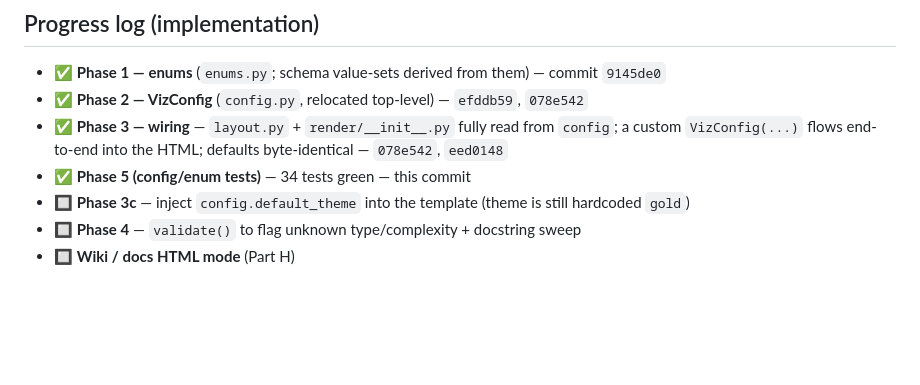
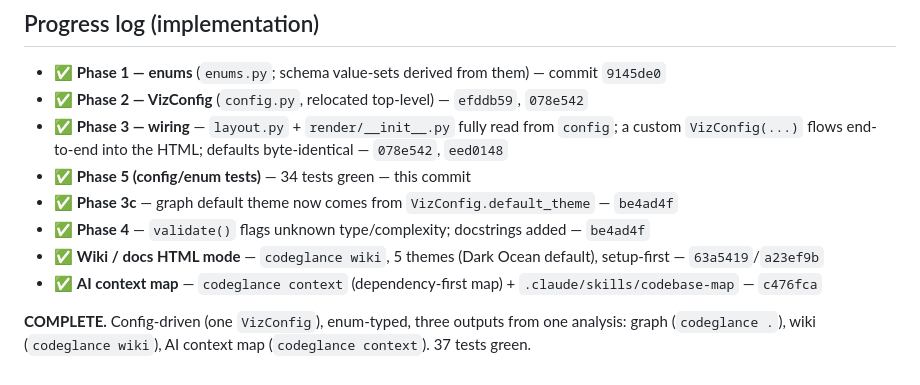
Before and after one commit to joselrnz/CodeGlance, a Markdown page: REFACTOR_PLAN.md, the part around the change. Rendered like a GitHub page; blank space fills up the shorter version.

Commit message:
docs(plan): mark Phase 3c/4 + wiki + context complete

```diff
--- a/REFACTOR_PLAN.md
+++ b/REFACTOR_PLAN.md
@@ -457,6 +457,10 @@ Completed 2026-06-09 as one atomic commit (`Rename scopinglang -> codeglance`, 3
 - ✅ **Phase 3 — wiring** — `layout.py` + `render/__init__.py` fully read from `config`; a custom
   `VizConfig(...)` flows end-to-end into the HTML; defaults byte-identical — `078e542`, `eed0148`
 - ✅ **Phase 5 (config/enum tests)** — 34 tests green — this commit
-- 🔲 **Phase 3c** — inject `config.default_theme` into the template (theme is still hardcoded `gold`)
-- 🔲 **Phase 4** — `validate()` to flag unknown type/complexity + docstring sweep
-- 🔲 **Wiki / docs HTML mode** (Part H)
+- ✅ **Phase 3c** — graph default theme now comes from `VizConfig.default_theme` — `be4ad4f`
+- ✅ **Phase 4** — `validate()` flags unknown type/complexity; docstrings added — `be4ad4f`
+- ✅ **Wiki / docs HTML mode** — `codeglance wiki`, 5 themes (Dark Ocean default), setup-first — `63a5419`/`a23ef9b`
+- ✅ **AI context map** — `codeglance context` (dependency-first map) + `.claude/skills/codebase-map` — `c476fca`
+
+**COMPLETE.** Config-driven (one `VizConfig`), enum-typed, three outputs from one analysis:
+graph (`codeglance .`), wiki (`codeglance wiki`), AI context map (`codeglance context`). 37 tests green.
```
